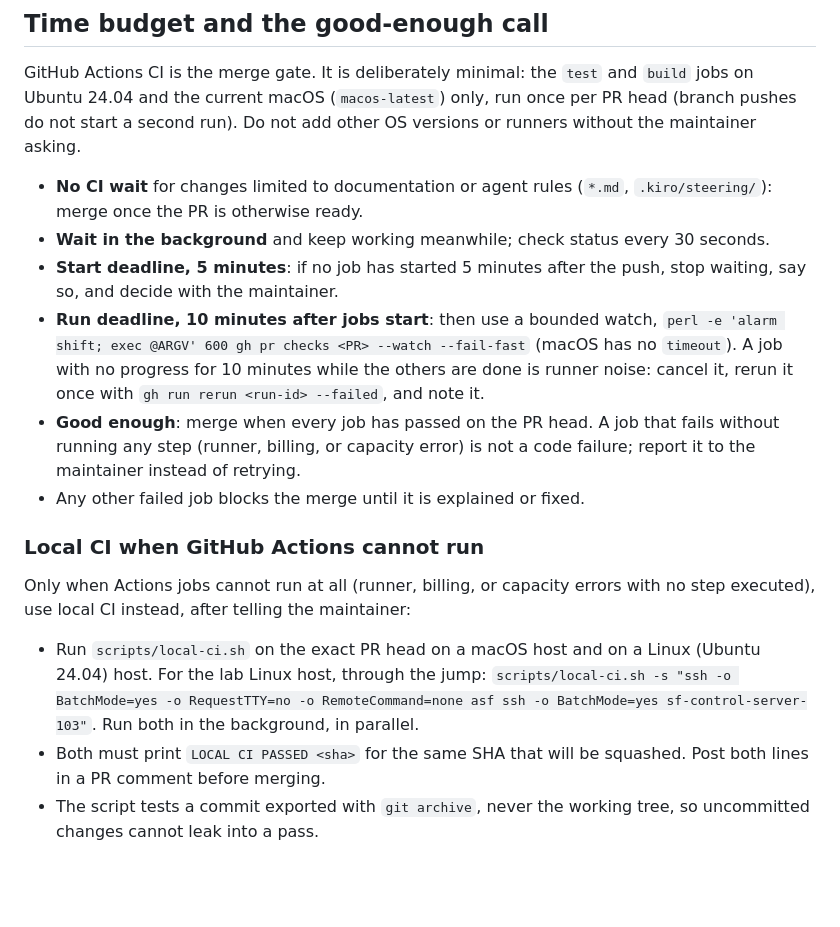
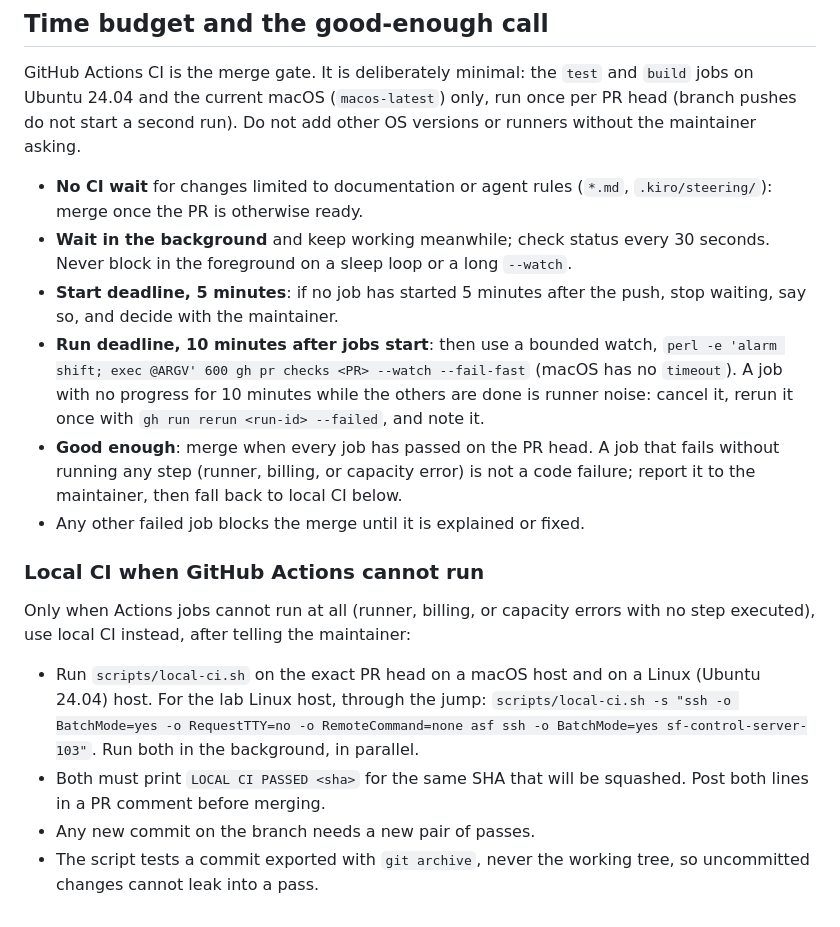
Before and after one commit to SqueakyFloors/ubertooth-test-harness, a Markdown page: .kiro/steering/branch-and-review.md, the part around the change. Drawn GitHub-style; blank space fills up the shorter version.

Commit message:
CI rule: keep no-foreground-wait, fallback wording, new passes per commit (#15)

```diff
--- a/.kiro/steering/branch-and-review.md
+++ b/.kiro/steering/branch-and-review.md
@@ -58,7 +58,8 @@ OS versions or runners without the maintainer asking.
 - **No CI wait** for changes limited to documentation or agent rules
   (`*.md`, `.kiro/steering/`): merge once the PR is otherwise ready.
 - **Wait in the background** and keep working meanwhile; check status every
-  30 seconds.
+  30 seconds. Never block in the foreground on a sleep loop or a long
+  `--watch`.
 - **Start deadline, 5 minutes**: if no job has started 5 minutes after the
   push, stop waiting, say so, and decide with the maintainer.
 - **Run deadline, 10 minutes after jobs start**: then use a bounded watch,
@@ -68,7 +69,7 @@ OS versions or runners without the maintainer asking.
   `gh run rerun <run-id> --failed`, and note it.
 - **Good enough**: merge when every job has passed on the PR head. A job that
   fails without running any step (runner, billing, or capacity error) is not a
-  code failure; report it to the maintainer instead of retrying.
+  code failure; report it to the maintainer, then fall back to local CI below.
 - Any other failed job blocks the merge until it is explained or fixed.
 
 ### Local CI when GitHub Actions cannot run
@@ -82,5 +83,6 @@ with no step executed), use local CI instead, after telling the maintainer:
   Run both in the background, in parallel.
 - Both must print `LOCAL CI PASSED <sha>` for the same SHA that will be
   squashed. Post both lines in a PR comment before merging.
+- Any new commit on the branch needs a new pair of passes.
 - The script tests a commit exported with `git archive`, never the working
   tree, so uncommitted changes cannot leak into a pass.
```
